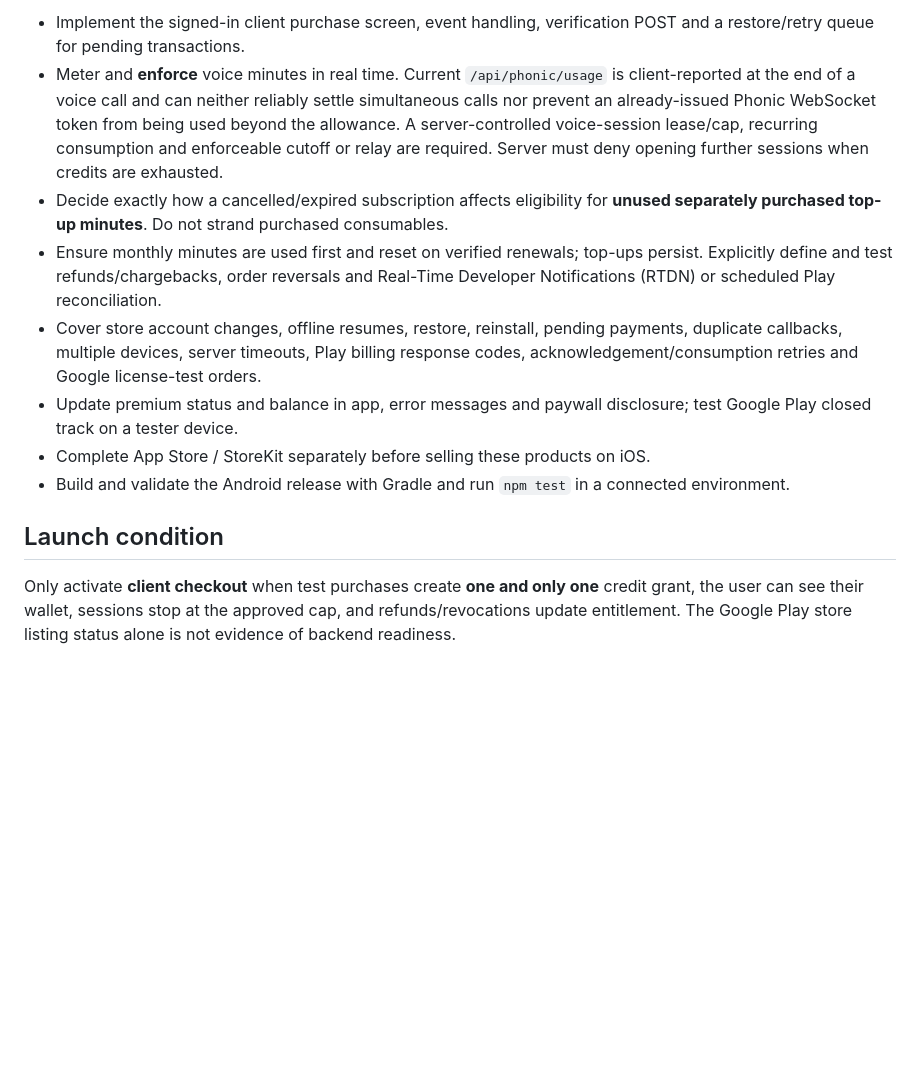
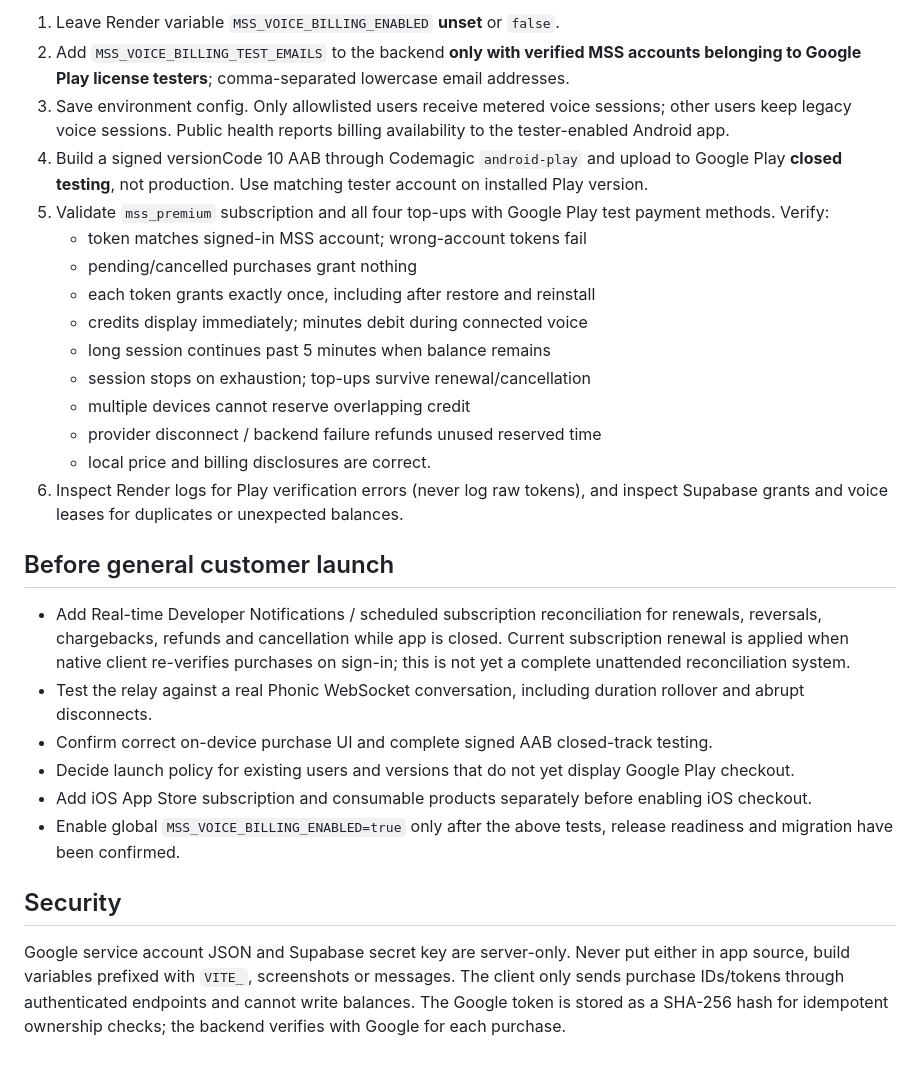
Before and after one commit to simonfrancis3000-source/mss, a Markdown page: docs/google-play-billing-rollout.md, the part around one of its changes. Drawn GitHub-style; blank space fills up the shorter version.

```diff
--- a/docs/google-play-billing-rollout.md
+++ b/docs/google-play-billing-rollout.md
@@ -39,13 +41,29 @@ Google's current setup: https://developers.google.com/android-publisher/getting_
 
-- Implement the signed-in client purchase screen, event handling, verification POST and a restore/retry queue for pending transactions.
-- Meter and **enforce** voice minutes in real time. Current `/api/phonic/usage` is client-reported at the end of a voice call and can neither reliably settle simultaneous calls nor prevent an already-issued Phonic WebSocket token from being used beyond the allowance. A server-controlled voice-session lease/cap, recurring consumption and enforceable cutoff or relay are required. Server must deny opening further sessions when credits are exhausted.
-- Decide exactly how a cancelled/expired subscription affects eligibility for **unused separately purchased top-up minutes**. Do not strand purchased consumables.
-- Ensure monthly minutes are used first and reset on verified renewals; top-ups persist. Explicitly define and test refunds/chargebacks, order reversals and Real-Time Developer Notifications (RTDN) or scheduled Play reconciliation.
-- Cover store account changes, offline resumes, restore, reinstall, pending payments, duplicate callbacks, multiple devices, server timeouts, Play billing response codes, acknowledgement/consumption retries and Google license-test orders.
-- Update premium status and balance in app, error messages and paywall disclosure; test Google Play closed track on a tester device.
-- Complete App Store / StoreKit separately before selling these products on iOS.
-- Build and validate the Android release with Gradle and run `npm test` in a connected environment.
+1. Leave Render variable `MSS_VOICE_BILLING_ENABLED` **unset** or `false`.
+2. Add `MSS_VOICE_BILLING_TEST_EMAILS` to the backend **only with verified MSS accounts belonging to Google Play license testers**; comma-separated lowercase email addresses.
+3. Save environment config. Only allowlisted users receive metered voice sessions; other users keep legacy voice sessions. Public health reports billing availability to the tester-enabled Android app.
+4. Build a signed versionCode 10 AAB through Codemagic `android-play` and upload to Google Play **closed testing**, not production. Use matching tester account on installed Play version.
+5. Validate `mss_premium` subscription and all four top-ups with Google Play test payment methods. Verify:
+   - token matches signed-in MSS account; wrong-account tokens fail
+   - pending/cancelled purchases grant nothing
+   - each token grants exactly once, including after restore and reinstall
+   - credits display immediately; minutes debit during connected voice
+   - long session continues past 5 minutes when balance remains
+   - session stops on exhaustion; top-ups survive renewal/cancellation
+   - multiple devices cannot reserve overlapping credit
+   - provider disconnect / backend failure refunds unused reserved time
+   - local price and billing disclosures are correct.
+6. Inspect Render logs for Play verification errors (never log raw tokens), and inspect Supabase grants and voice leases for duplicates or unexpected balances.
 
-## Launch condition
+## Before general customer launch
 
-Only activate **client checkout** when test purchases create **one and only one** credit grant, the user can see their wallet, sessions stop at the approved cap, and refunds/revocations update entitlement. The Google Play store listing status alone is not evidence of backend readiness.
+- Add Real-time Developer Notifications / scheduled subscription reconciliation for renewals, reversals, chargebacks, refunds and cancellation while app is closed. Current subscription renewal is applied when native client re-verifies purchases on sign-in; this is not yet a complete unattended reconciliation system.
+- Test the relay against a real Phonic WebSocket conversation, including duration rollover and abrupt disconnects.
+- Confirm correct on-device purchase UI and complete signed AAB closed-track testing.
+- Decide launch policy for existing users and versions that do not yet display Google Play checkout.
+- Add iOS App Store subscription and consumable products separately before enabling iOS checkout.
+- Enable global `MSS_VOICE_BILLING_ENABLED=true` only after the above tests, release readiness and migration have been confirmed.
+
+## Security
+
+Google service account JSON and Supabase secret key are server-only. Never put either in app source, build variables prefixed with `VITE_`, screenshots or messages. The client only sends purchase IDs/tokens through authenticated endpoints and cannot write balances. The Google token is stored as a SHA-256 hash for idempotent ownership checks; the backend verifies with Google for each purchase.
```
Also changed, not shown: other parts of docs/google-play-billing-rollout.md (+30 -28 lines).
